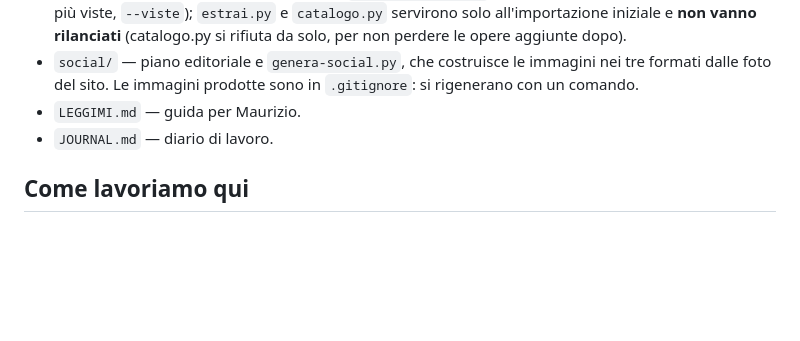
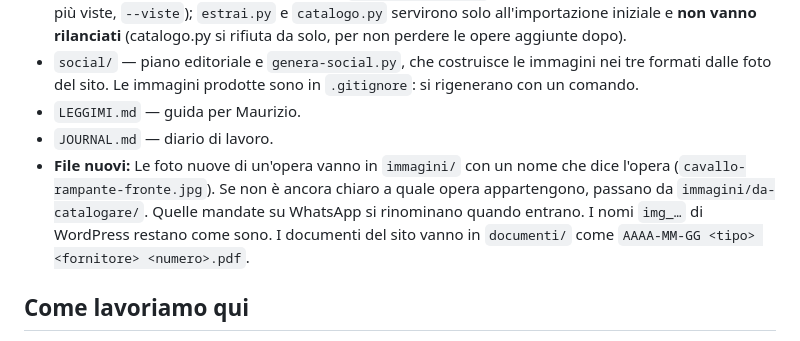
Before and after one commit to Liquo84/mauriziobertino-sito, a Markdown page: CLAUDE.md, the part around the change. Drawn GitHub-style; blank space fills up the shorter version.

Commit message:
CLAUDE.md: dove vanno i file nuovi e come si chiamano
Co-Authored-By: Claude Opus 5.5 <noreply@anthropic.com>

```diff
--- a/CLAUDE.md
+++ b/CLAUDE.md
@@ -37,6 +37,7 @@ Il sito pubblica con un workflow di Actions: **il file `CNAME` non serve ed è i
   dalle foto del sito. Le immagini prodotte sono in `.gitignore`: si rigenerano con un comando.
 - `LEGGIMI.md` — guida per Maurizio.
 - `JOURNAL.md` — diario di lavoro.
+- **File nuovi:** Le foto nuove di un'opera vanno in `immagini/` con un nome che dice l'opera (`cavallo-rampante-fronte.jpg`). Se non è ancora chiaro a quale opera appartengono, passano da `immagini/da-catalogare/`. Quelle mandate su WhatsApp si rinominano quando entrano. I nomi `img_…` di WordPress restano come sono. I documenti del sito vanno in `documenti/` come `AAAA-MM-GG <tipo> <fornitore> <numero>.pdf`.
 
 ## Come lavoriamo qui
 - Il diario è in `JOURNAL.md`: leggilo in apertura di sessione, aggiornalo in chiusura.
```
